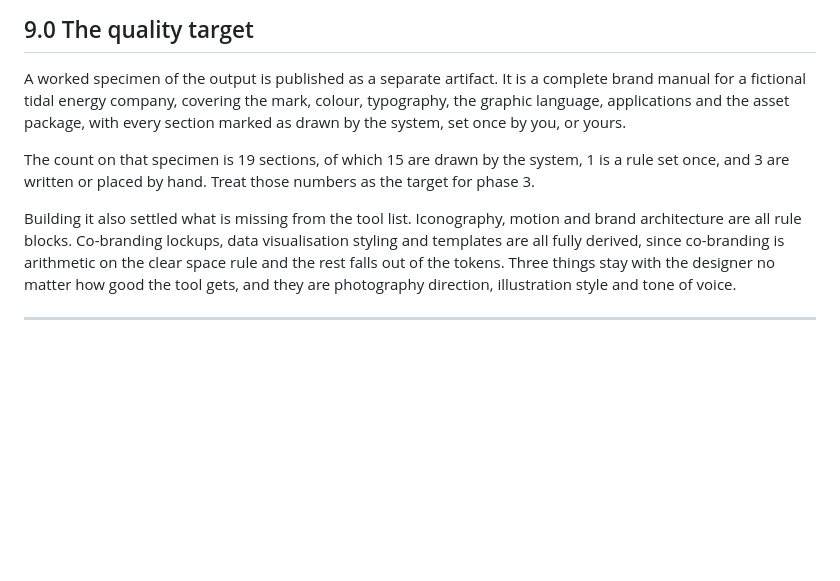
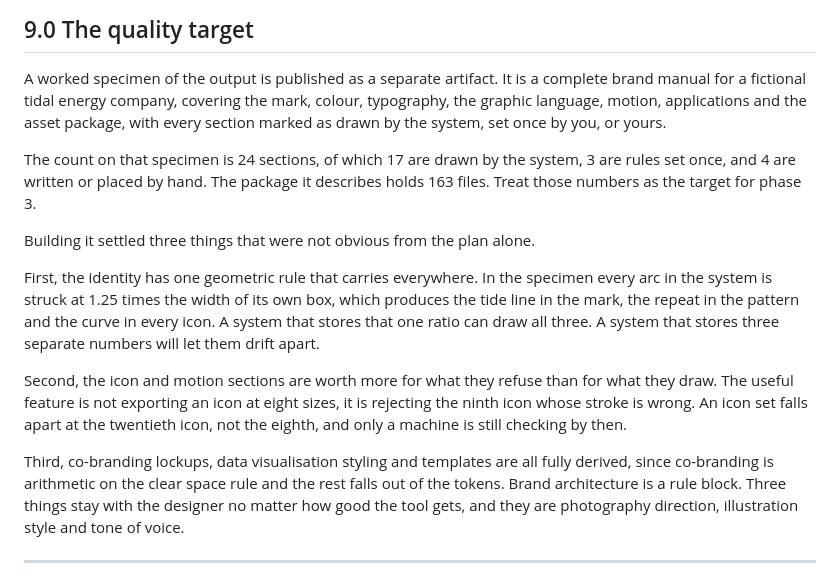
Before and after one commit to ibrahimweng/Test-Projects, a Markdown page: docs/mark-to-handoff-plan.md, the part around the change. Rendered like a GitHub page; blank space fills up the shorter version.

Commit message:
Record what the icon and motion sections taught us
The specimen now covers iconography and motion, so the quality target moves
to 24 sections with 17 drawn by the system and a package of 163 files.

Two findings worth keeping. The identity has a single geometric ratio that
carries into everything, since every arc in the system is struck at 1.25
times the width of its own box, which gives the tide line in the mark, the
repeat in the pattern and the curve in every icon. Storing that one ratio
lets the system draw all three, where storing three numbers lets them
drift.

The icon and motion blocks also earn their place by refusing work rather
than doing it. Exporting an icon at eight sizes is easy. Rejecting the
ninth icon whose stroke is wrong is the part that keeps a set coherent, and
by the twentieth icon a machine is the only thing still checking.

Co-Authored-By: Claude Opus 5 <noreply@anthropic.com>
Claude-Session: https://claude.ai/code/session_01NMDTMnu4Wz3LL8CtKyCsnF

```diff
--- a/docs/mark-to-handoff-plan.md
+++ b/docs/mark-to-handoff-plan.md
@@ -308,18 +308,32 @@ add later.
 
 A worked specimen of the output is published as a separate artifact. It is a
 complete brand manual for a fictional tidal energy company, covering the mark,
-colour, typography, the graphic language, applications and the asset package,
-with every section marked as drawn by the system, set once by you, or yours.
+colour, typography, the graphic language, motion, applications and the asset
+package, with every section marked as drawn by the system, set once by you, or
+yours.
 
-The count on that specimen is 19 sections, of which 15 are drawn by the system,
-1 is a rule set once, and 3 are written or placed by hand. Treat those numbers
-as the target for phase 3.
+The count on that specimen is 24 sections, of which 17 are drawn by the system,
+3 are rules set once, and 4 are written or placed by hand. The package it
+describes holds 163 files. Treat those numbers as the target for phase 3.
 
-Building it also settled what is missing from the tool list. Iconography, motion
-and brand architecture are all rule blocks. Co-branding lockups, data
-visualisation styling and templates are all fully derived, since co-branding is
-arithmetic on the clear space rule and the rest falls out of the tokens. Three
-things stay with the designer no matter how good the tool gets, and they are
+Building it settled three things that were not obvious from the plan alone.
+
+First, the identity has one geometric rule that carries everywhere. In the
+specimen every arc in the system is struck at 1.25 times the width of its own
+box, which produces the tide line in the mark, the repeat in the pattern and the
+curve in every icon. A system that stores that one ratio can draw all three. A
+system that stores three separate numbers will let them drift apart.
+
+Second, the icon and motion sections are worth more for what they refuse than
+for what they draw. The useful feature is not exporting an icon at eight sizes,
+it is rejecting the ninth icon whose stroke is wrong. An icon set falls apart at
+the twentieth icon, not the eighth, and only a machine is still checking by
+then.
+
+Third, co-branding lockups, data visualisation styling and templates are all
+fully derived, since co-branding is arithmetic on the clear space rule and the
+rest falls out of the tokens. Brand architecture is a rule block. Three things
+stay with the designer no matter how good the tool gets, and they are
 photography direction, illustration style and tone of voice.
 
 ---
```
